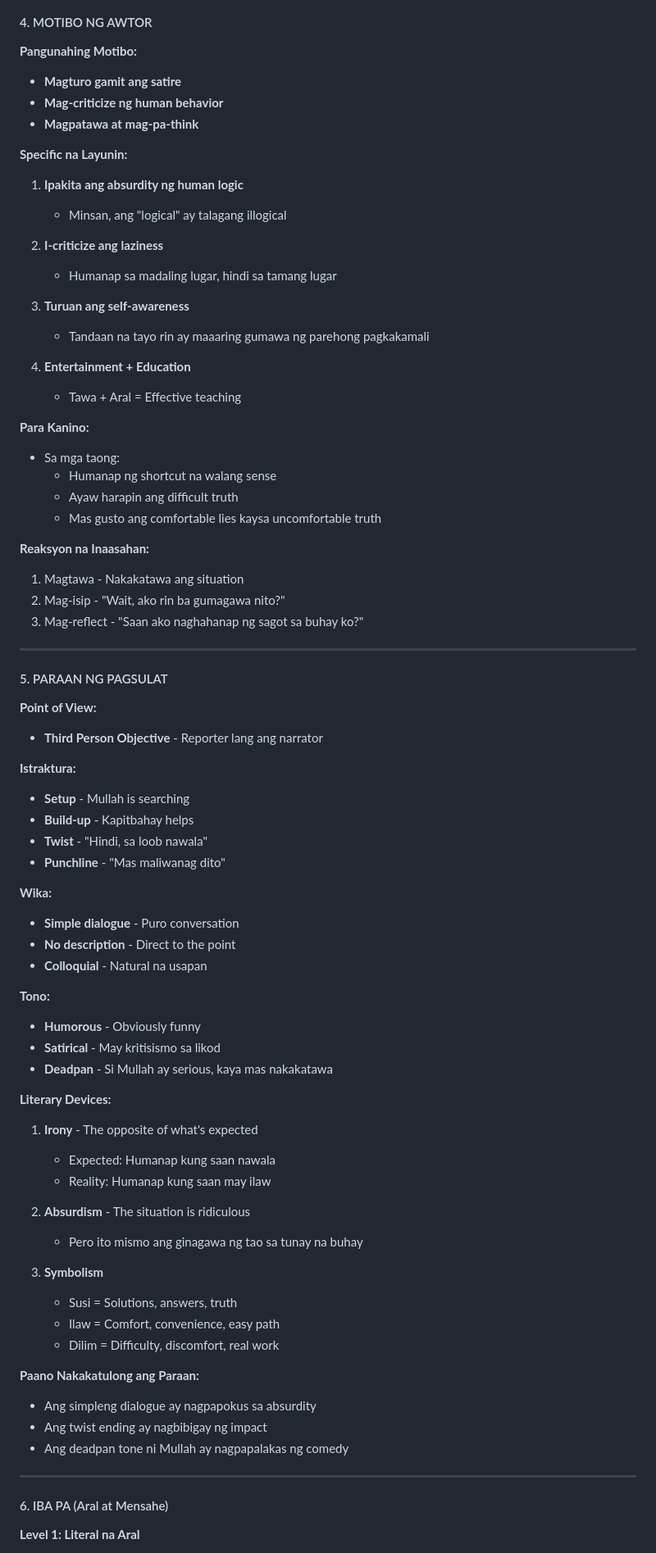
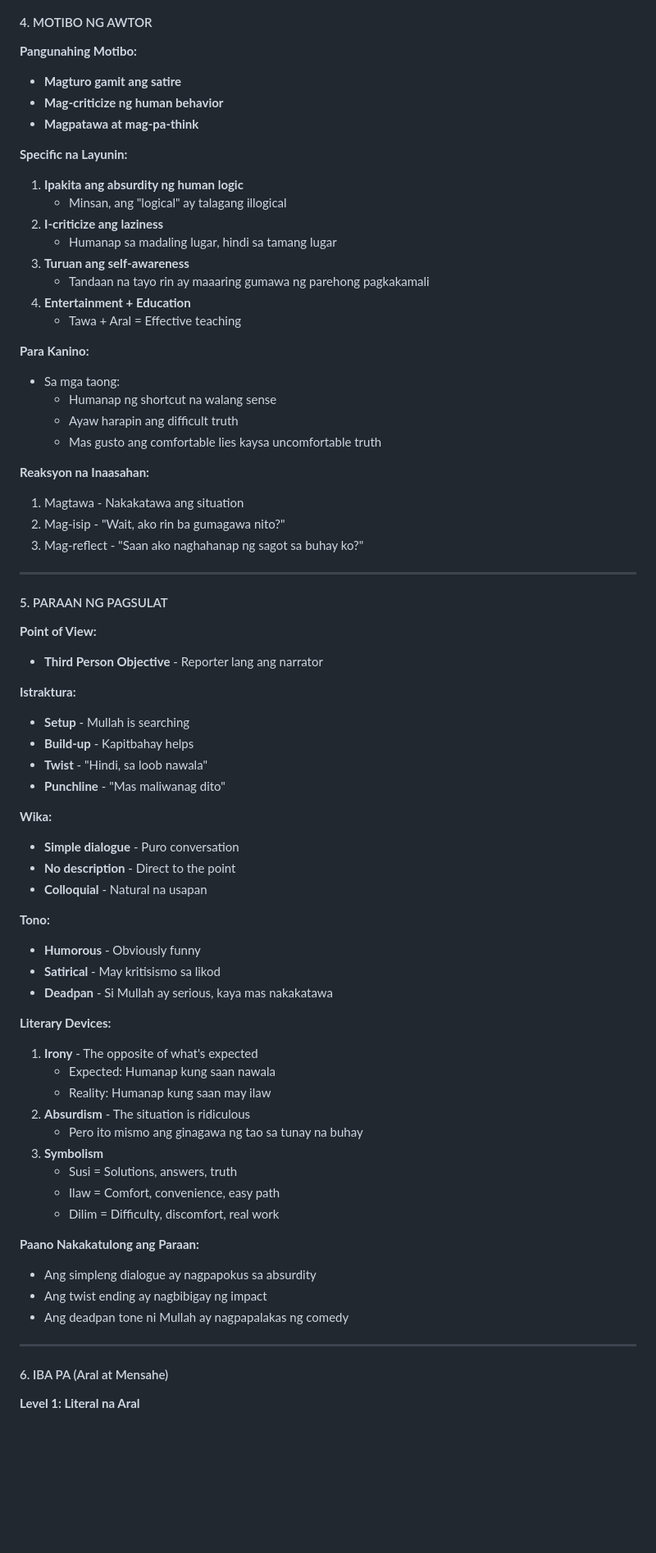
Before and after one commit to audreylyn/sikhay-new-theme, a Markdown page: gitbook/aralin/6-halimbawa-mullah.md, the part around one of its changes. Shown at 82% size. Rendered like a GitHub page; blank space fills up the shorter version.

Commit message:
GITBOOK-3: No subject

```diff
--- a/gitbook/aralin/6-halimbawa-mullah.md
+++ b/gitbook/aralin/6-halimbawa-mullah.md
@@ -123,78 +133,81 @@ Ang tagpuan ay ESSENTIAL - walang kwento kung walang contrast ng maliwanag at ma
 #### 4. MOTIBO NG AWTOR
 
 **Pangunahing Motibo:**
-- **Magturo gamit ang satire**
-- **Mag-criticize ng human behavior**
-- **Magpatawa at mag-pa-think**
+
+* **Magturo gamit ang satire**
+* **Mag-criticize ng human behavior**
+* **Magpatawa at mag-pa-think**
 
 **Specific na Layunin:**
 
 1. **Ipakita ang absurdity ng human logic**
-   - Minsan, ang "logical" ay talagang illogical
-
+   * Minsan, ang "logical" ay talagang illogical
 2. **I-criticize ang laziness**
-   - Humanap sa madaling lugar, hindi sa tamang lugar
-
+   * Humanap sa madaling lugar, hindi sa tamang lugar
 3. **Turuan ang self-awareness**
-   - Tandaan na tayo rin ay maaaring gumawa ng parehong pagkakamali
-
+   * Tandaan na tayo rin ay maaaring gumawa ng parehong pagkakamali
 4. **Entertainment + Education**
-   - Tawa + Aral = Effective teaching
+   * Tawa + Aral = Effective teaching
 
 **Para Kanino:**
-- Sa mga taong:
-  - Humanap ng shortcut na walang sense
-  - Ayaw harapin ang difficult truth
-  - Mas gusto ang comfortable lies kaysa uncomfortable truth
+
+* Sa mga taong:
+  * Humanap ng shortcut na walang sense
+  * Ayaw harapin ang difficult truth
+  * Mas gusto ang comfortable lies kaysa uncomfortable truth
 
 **Reaksyon na Inaasahan:**
+
 1. Magtawa - Nakakatawa ang situation
 2. Mag-isip - "Wait, ako rin ba gumagawa nito?"
 3. Mag-reflect - "Saan ako naghahanap ng sagot sa buhay ko?"
 
----
+***
 
 #### 5. PARAAN NG PAGSULAT
 
 **Point of View:**
-- **Third Person Objective** - Reporter lang ang narrator
+
+* **Third Person Objective** - Reporter lang ang narrator
 
 **Istraktura:**
-- **Setup** - Mullah is searching
-- **Build-up** - Kapitbahay helps
-- **Twist** - "Hindi, sa loob nawala"
-- **Punchline** - "Mas maliwanag dito"
+
+* **Setup** - Mullah is searching
+* **Build-up** - Kapitbahay helps
+* **Twist** - "Hindi, sa loob nawala"
+* **Punchline** - "Mas maliwanag dito"
 
 **Wika:**
-- **Simple dialogue** - Puro conversation
-- **No description** - Direct to the point
-- **Colloquial** - Natural na usapan
+
+* **Simple dialogue** - Puro conversation
+* **No description** - Direct to the point
+* **Colloquial** - Natural na usapan
 
 **Tono:**
-- **Humorous** - Obviously funny
-- **Satirical** - May kritisismo sa likod
-- **Deadpan** - Si Mullah ay serious, kaya mas nakakatawa
+
+* **Humorous** - Obviously funny
+* **Satirical** - May kritisismo sa likod
+* **Deadpan** - Si Mullah ay serious, kaya mas nakakatawa
 
 **Literary Devices:**
 
 1. **Irony** - The opposite of what's expected
-   - Expected: Humanap kung saan nawala
-   - Reality: Humanap kung saan may ilaw
-
+   * Expected: Humanap kung saan nawala
+   * Reality: Humanap kung saan may ilaw
 2. **Absurdism** - The situation is ridiculous
-   - Pero ito mismo ang ginagawa ng tao sa tunay na buhay
-
+   * Pero ito mismo ang ginagawa ng tao sa tunay na buhay
 3. **Symbolism**
-   - Susi = Solutions, answers, truth
-   - Ilaw = Comfort, convenience, easy path
-   - Dilim = Difficulty, discomfort, real work
+   * Susi = Solutions, answers, truth
+   * Ilaw = Comfort, convenience, easy path
+   * Dilim = Difficulty, discomfort, real work
 
 **Paano Nakakatulong ang Paraan:**
-- Ang simpleng dialogue ay nagpapokus sa absurdity
-- Ang twist ending ay nagbibigay ng impact
-- Ang deadpan tone ni Mullah ay nagpapalakas ng comedy
 
----
+* Ang simpleng dialogue ay nagpapokus sa absurdity
+* Ang twist ending ay nagbibigay ng impact
+* Ang deadpan tone ni Mullah ay nagpapalakas ng comedy
+
+***
 
 #### 6. IBA PA (Aral at Mensahe)
 
```
Also changed, not shown: other parts of gitbook/aralin/6-halimbawa-mullah.md (+115 -106 lines).
